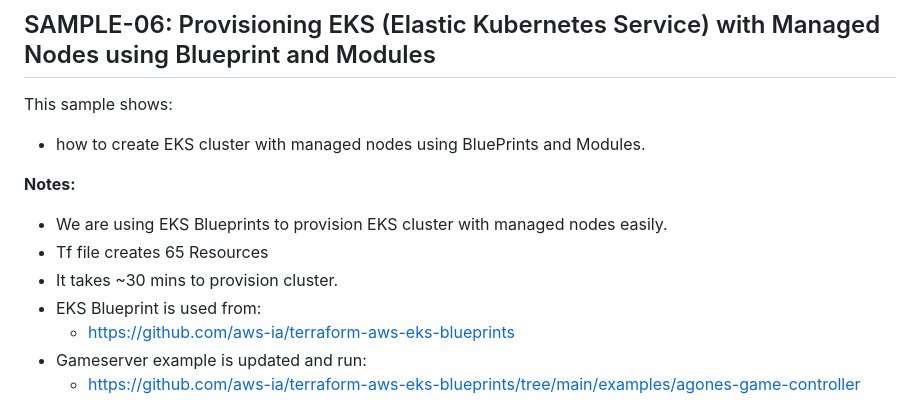
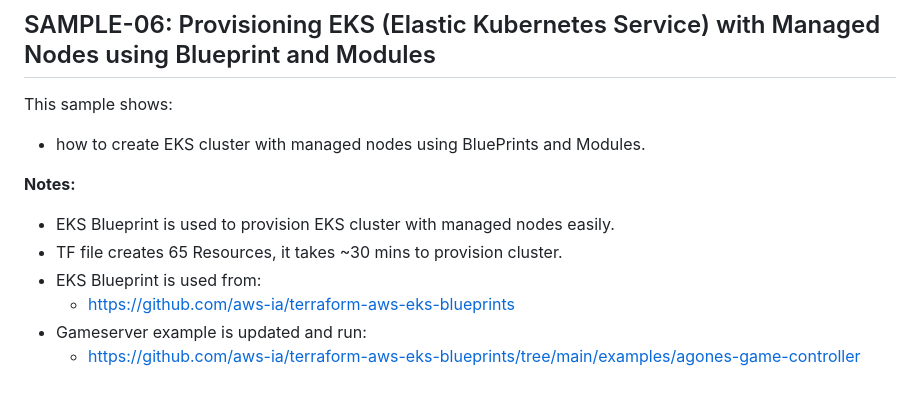
Before and after one commit to omerbsezer/Fast-Terraform, a Markdown page: SAMPLE06-EKS-ManagedNodes-Blueprint.md, the part around the change. Drawn GitHub-style.

```diff
--- a/SAMPLE06-EKS-ManagedNodes-Blueprint.md
+++ b/SAMPLE06-EKS-ManagedNodes-Blueprint.md
@@ -4,9 +4,8 @@ This sample shows:
 - how to create EKS cluster with managed nodes using BluePrints and Modules.
 
 **Notes:**
-- We are using EKS Blueprints to provision EKS cluster with managed nodes easily.
-- Tf file creates 65 Resources
-- It takes ~30 mins to provision cluster.
+- EKS Blueprint is used to provision EKS cluster with managed nodes easily.
+- TF file creates 65 Resources, it takes ~30 mins to provision cluster.
 - EKS Blueprint is used from:
   - https://github.com/aws-ia/terraform-aws-eks-blueprints
 - Gameserver example is updated and run:
```
